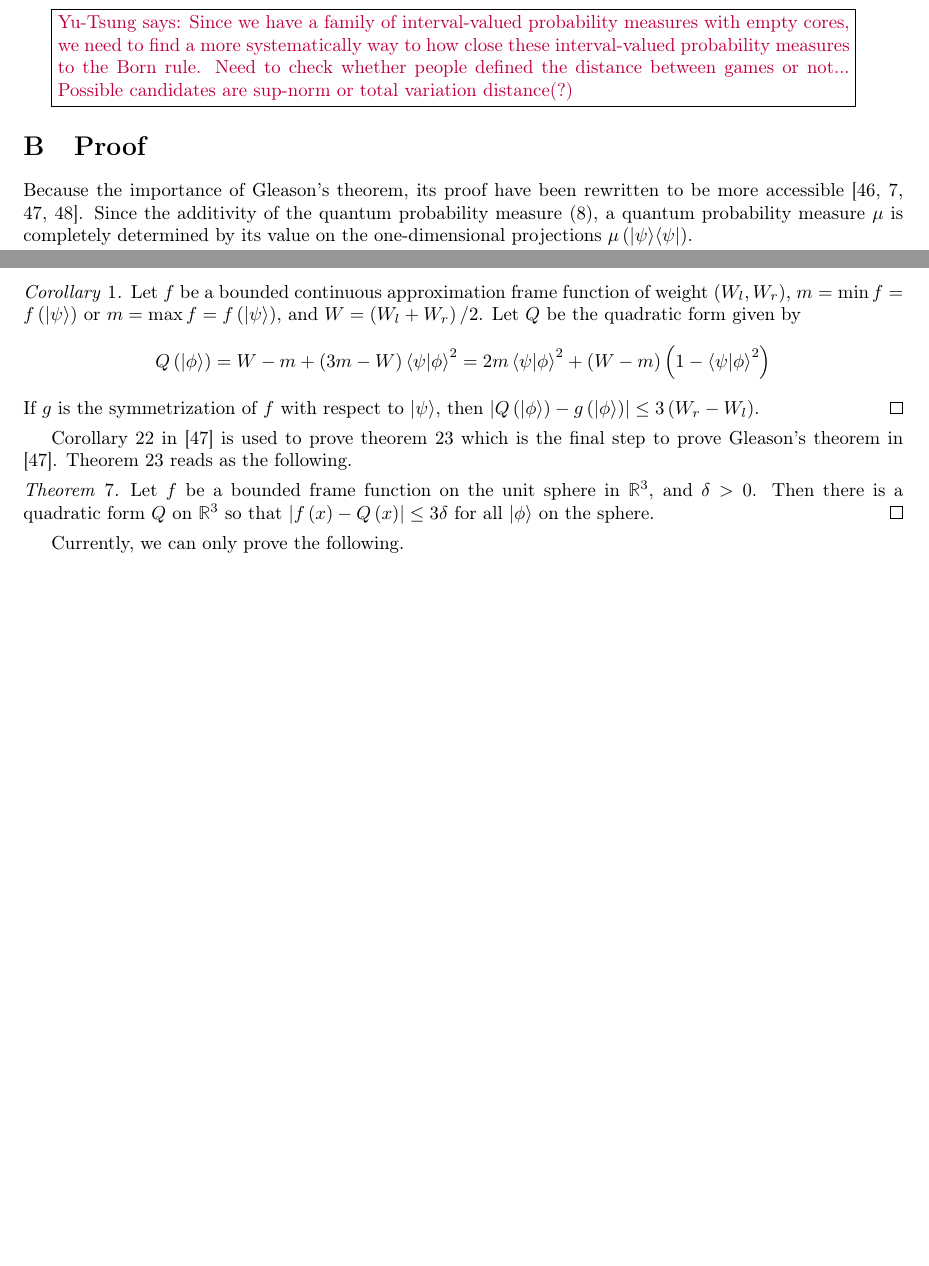
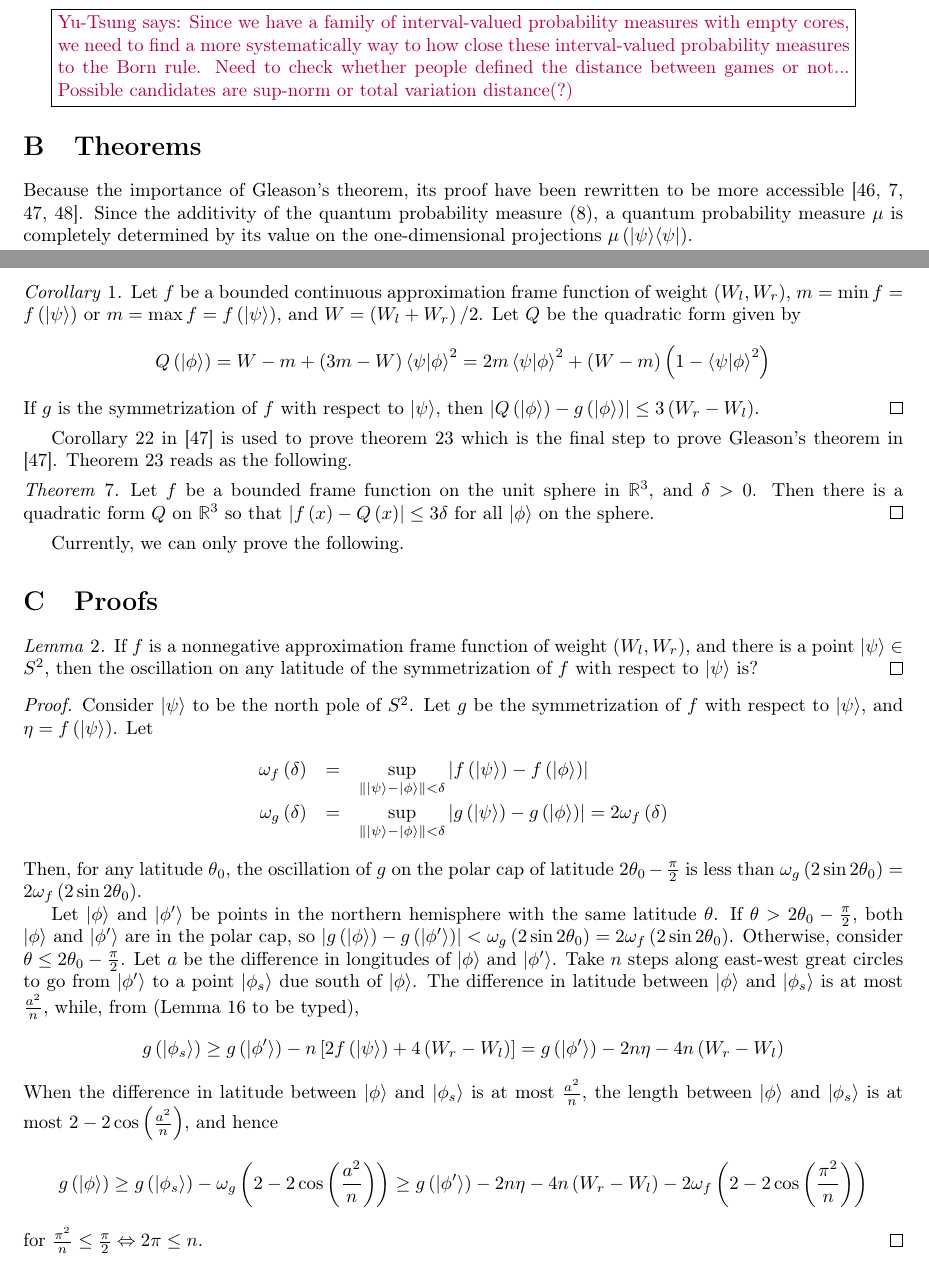
Before and after one commit to yuttai/Contextuality-and-Nonlocality-in-Discrete-Quantum-Theory, a LaTeX document (prob.tex): two parts of pages 22 and 23 of 23, joined at a grey line, cut so that both start at the same text, the shorter picture padded with empty space. Compiled offline with pdfLaTeX.

Commit message:
prob.tex Saperate two sections: Theorems and Proofs...

```diff
--- a/prob.tex
+++ b/prob.tex
@@ -2085,7 +2085,7 @@ not... Possible candidates are sup-norm or total variation distance(?)}
 
 %%%%%
 
-\section{Proof}
+\section{Theorems}
 
 Because the importance of Gleason's theorem, its proof have been rewritten
 to be more accessible~\cite{CookeKeaneMoran1985,peres1995quantum,RichmanBridges1999,Hamhalter2013}.
@@ -2175,6 +2175,48 @@ $Q$ on $\mathbb{R}^{3}$ so that $\left|f\left(x\right)-Q\left(x\right)\right|\le
 for all $\ket{\phi}$ on the sphere.\qed\end{thm}
 
 Currently, we can only prove the following.
+
+%%%%%
+
+\section{Proofs}
+
+\begin{lemma}\label{lemma:analogLemma20RichmanBridges1999}If $f$
+is a nonnegative approximation frame function of weight~$\left(W_{l},W_{r}\right)$,
+and there is a point~$\ket{\psi}\in S^{2}$, then the oscillation
+on any latitude of the symmetrization of $f$ with respect to $\ket{\psi}$
+is?\qed\end{lemma}
+\begin{proof}
+Consider $\ket{\psi}$ to be the north pole of $S^{2}$. Let $g$
+be the symmetrization of $f$ with respect to $\ket{\psi}$, and $\eta=f\left(\ket{\psi}\right)$.
+Let
+\begin{eqnarray*}
+\omega_{f}\left(\delta\right) & = & \sup_{\left\Vert \ket{\psi}-\ket{\phi}\right\Vert <\delta}\left|f\left(\ket{\psi}\right)-f\left(\ket{\phi}\right)\right|\\
+\omega_{g}\left(\delta\right) & = & \sup_{\left\Vert \ket{\psi}-\ket{\phi}\right\Vert <\delta}\left|g\left(\ket{\psi}\right)-g\left(\ket{\phi}\right)\right|=2\omega_{f}\left(\delta\right)
+\end{eqnarray*}
+Then, for any latitude $\theta_{0}$, the oscillation of $g$ on the
+polar cap of latitude $2\theta_{0}-\frac{\pi}{2}$ is less than $\omega_{g}\left(2\sin2\theta_{0}\right)=2\omega_{f}\left(2\sin2\theta_{0}\right)$.
+
+Let $\ket{\phi}$ and $\ket{\phi'}$ be points in the northern hemisphere
+with the same latitude~$\theta$. If $\theta>2\theta_{0}-\frac{\pi}{2}$,
+both $\ket{\phi}$ and $\ket{\phi'}$ are in the polar cap, so $\left|g\left(\ket{\phi}\right)-g\left(\ket{\phi'}\right)\right|<\omega_{g}\left(2\sin2\theta_{0}\right)=2\omega_{f}\left(2\sin2\theta_{0}\right)$.
+Otherwise, consider $\theta\le2\theta_{0}-\frac{\pi}{2}$. Let $a$
+be the difference in longitudes of $\ket{\phi}$ and $\ket{\phi'}$.
+Take $n$ steps along east-west great circles to go from $\ket{\phi'}$
+to a point $\ket{\phi_{s}}$ due south of $\ket{\phi}$. The difference
+in latitude between $\ket{\phi}$ and $\ket{\phi_{s}}$ is at most
+$\frac{a^{2}}{n}$, while, from (Lemma 16 to be typed),
+\[
+g\left(\ket{\phi_{s}}\right)\ge g\left(\ket{\phi'}\right)-n\left[2f\left(\ket{\psi}\right)+4\left(W_{r}-W_{l}\right)\right]=g\left(\ket{\phi'}\right)-2n\eta-4n\left(W_{r}-W_{l}\right)
+\]
+When the difference in latitude between $\ket{\phi}$ and $\ket{\phi_{s}}$
+is at most $\frac{a^{2}}{n}$, the length between $\ket{\phi}$ and
+$\ket{\phi_{s}}$ is at most $2-2\cos\left(\frac{a^{2}}{n}\right)$,
+and hence
+\[
+g\left(\ket{\phi}\right)\ge g\left(\ket{\phi_{s}}\right)-\omega_{g}\left(2-2\cos\left(\frac{a^{2}}{n}\right)\right)\ge g\left(\ket{\phi'}\right)-2n\eta-4n\left(W_{r}-W_{l}\right)-2\omega_{f}\left(2-2\cos\left(\frac{\pi^{2}}{n}\right)\right)
+\]
+for $\frac{\pi^{2}}{n}\le\frac{\pi}{2}\Leftrightarrow2\pi\le n$.
+\end{proof}
 
 \end{document}
 
```
Also changed, not shown: prob.pdf, 1 other file.
